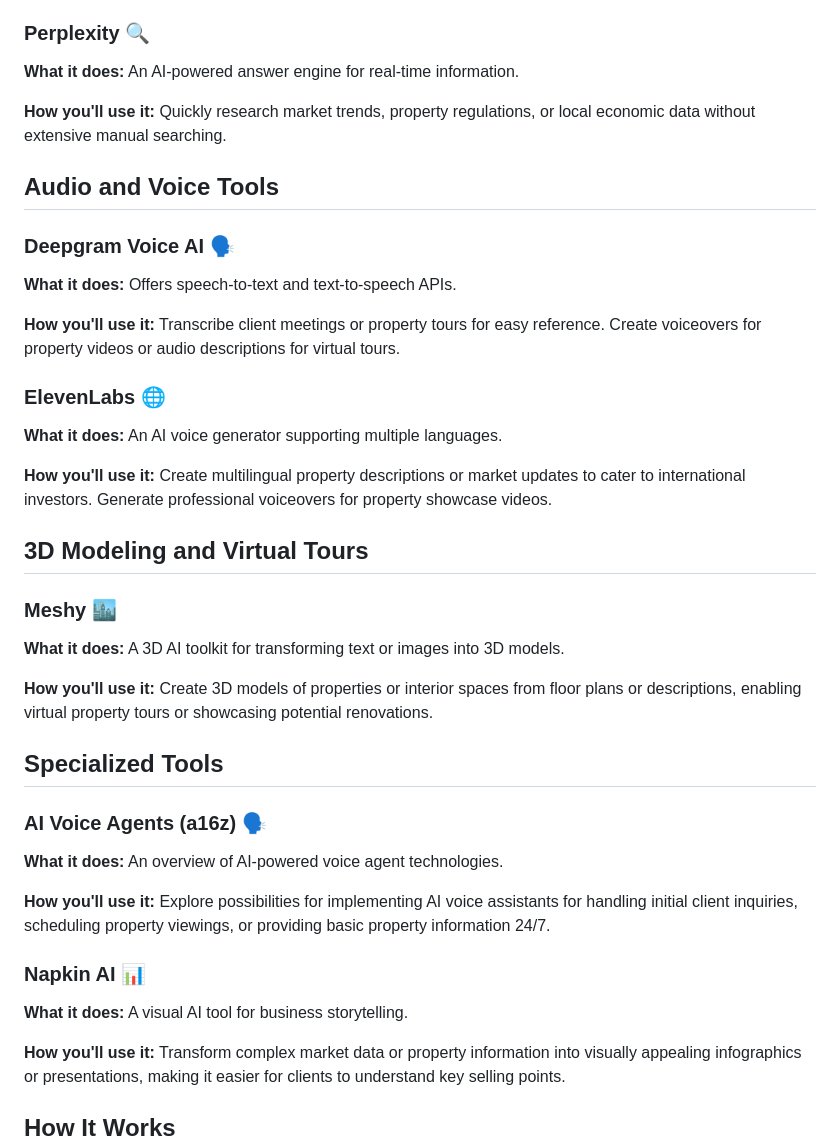
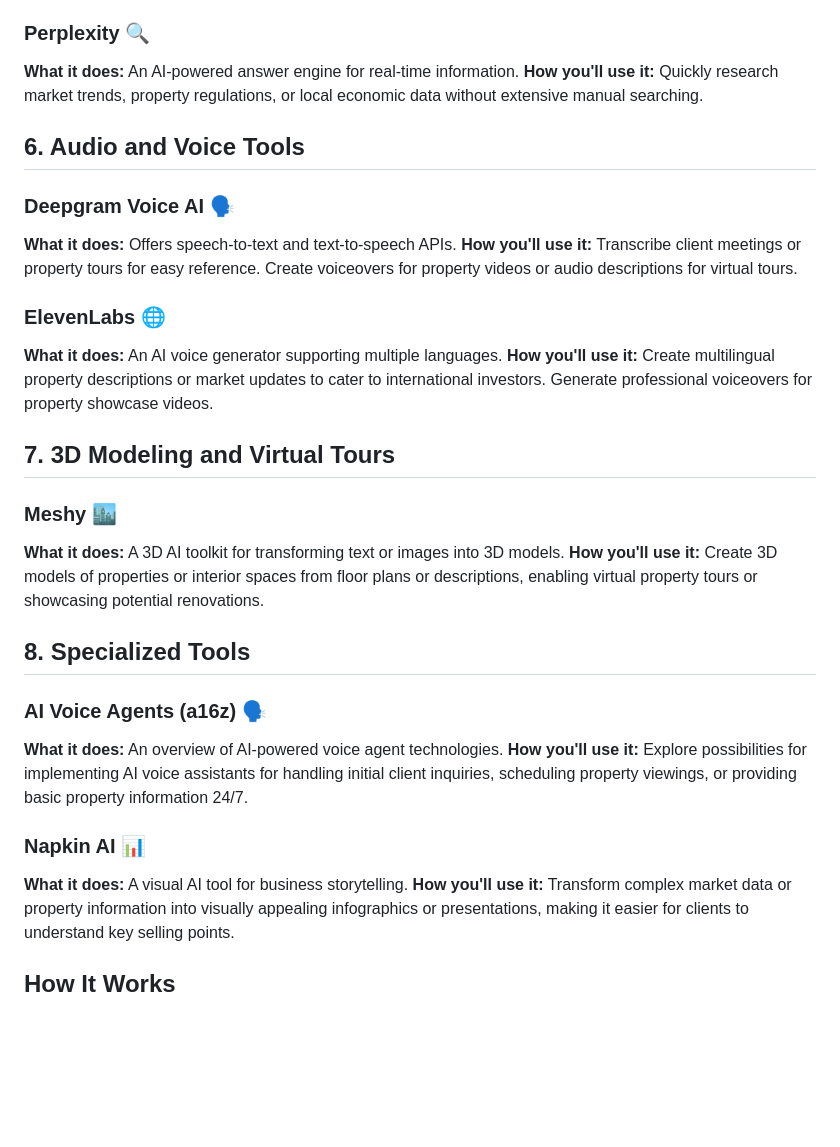
Before and after one commit to tony-42069/ai-tools-for-cre-professionals, a Markdown page: README.md, the part around the change printed below. Drawn GitHub-style; blank space fills up the shorter version.

```diff
--- a/README.md
+++ b/README.md
@@ -120,38 +101,32 @@ In the rapidly evolving world of commercial real estate, leveraging cutting-edge
 
 ### Perplexity 🔍
 **What it does:** An AI-powered answer engine for real-time information.
-
 **How you'll use it:** Quickly research market trends, property regulations, or local economic data without extensive manual searching.
 
-## Audio and Voice Tools
+## 6. Audio and Voice Tools
 
 ### Deepgram Voice AI 🗣️
 **What it does:** Offers speech-to-text and text-to-speech APIs.
-
 **How you'll use it:** Transcribe client meetings or property tours for easy reference. Create voiceovers for property videos or audio descriptions for virtual tours.
 
 ### ElevenLabs 🌐
 **What it does:** An AI voice generator supporting multiple languages.
-
 **How you'll use it:** Create multilingual property descriptions or market updates to cater to international investors. Generate professional voiceovers for property showcase videos.
 
-## 3D Modeling and Virtual Tours
+## 7. 3D Modeling and Virtual Tours
 
 ### Meshy 🏙️
 **What it does:** A 3D AI toolkit for transforming text or images into 3D models.
-
 **How you'll use it:** Create 3D models of properties or interior spaces from floor plans or descriptions, enabling virtual property tours or showcasing potential renovations.
 
-## Specialized Tools
+## 8. Specialized Tools
 
 ### AI Voice Agents (a16z) 🗣️
 **What it does:** An overview of AI-powered voice agent technologies.
-
 **How you'll use it:** Explore possibilities for implementing AI voice assistants for handling initial client inquiries, scheduling property viewings, or providing basic property information 24/7.
 
 ### Napkin AI 📊
 **What it does:** A visual AI tool for business storytelling.
-
 **How you'll use it:** Transform complex market data or property information into visually appealing infographics or presentations, making it easier for clients to understand key selling points.
 
 ## How It Works
```
Also changed, not shown: other parts of README.md (+14 -33 lines).
